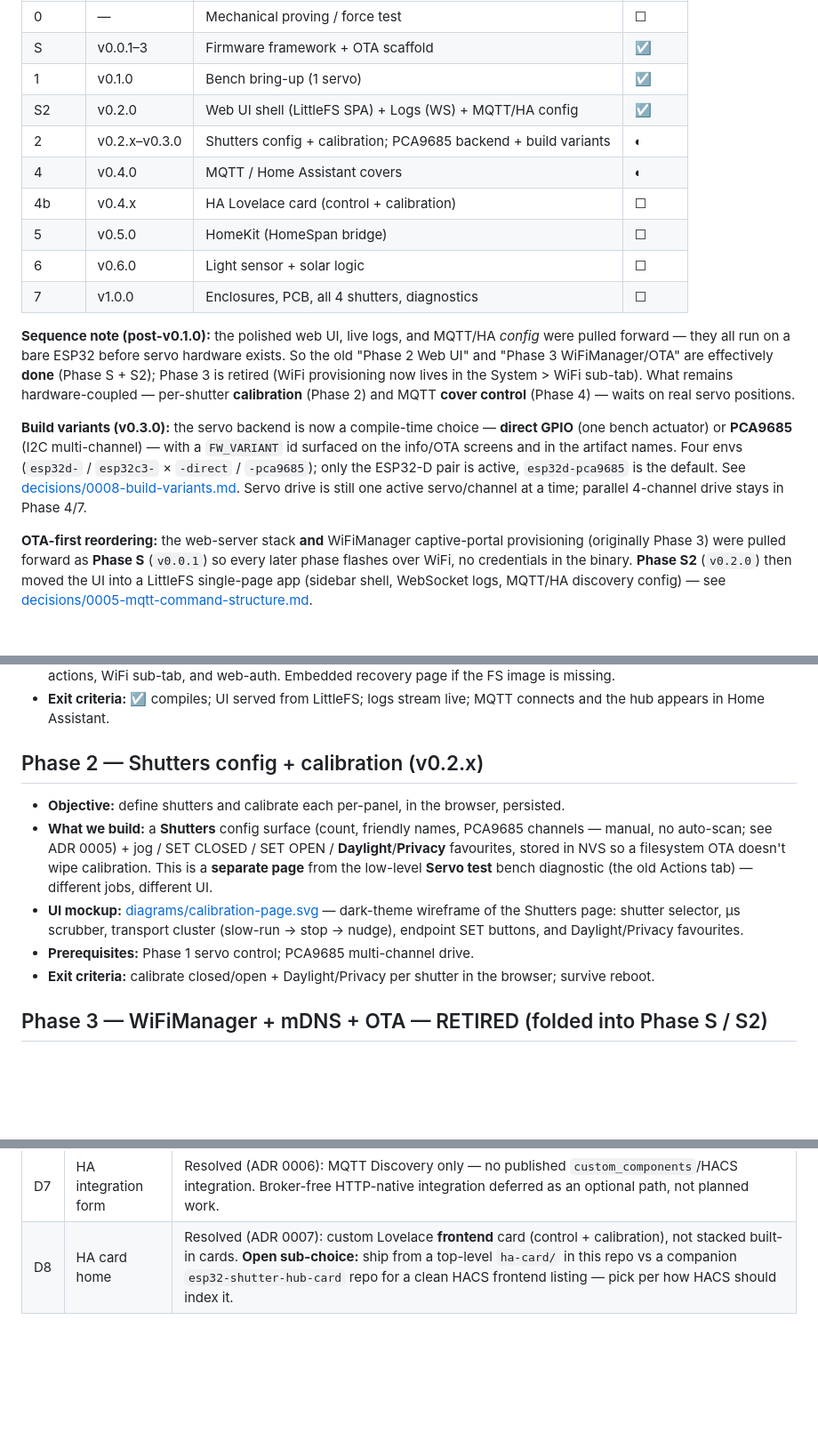
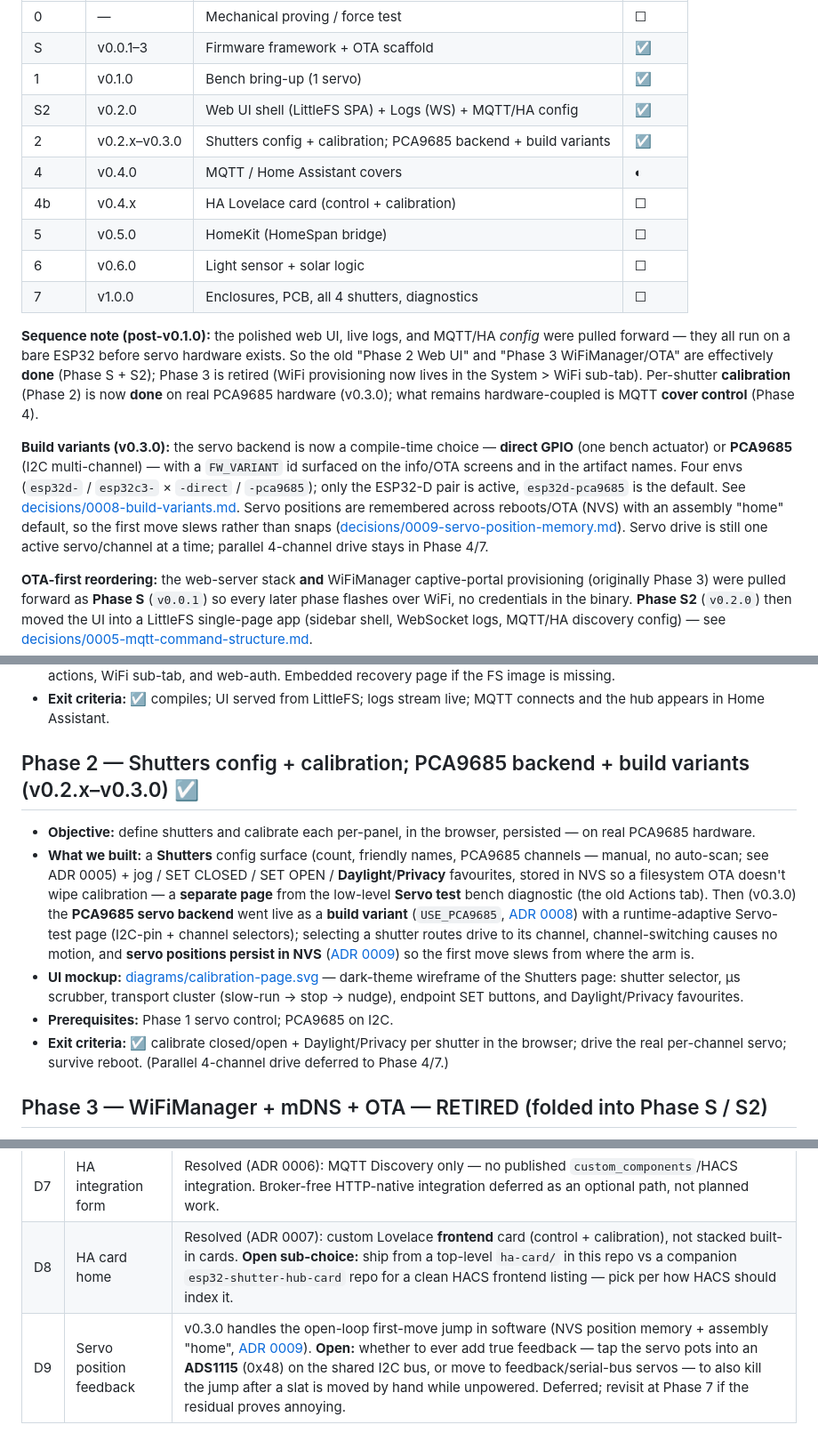
Before and after one commit to rhamblen/esp32-shutter-hub, a Markdown page: docs/project-plan.md, 3 parts joined by grey strips. Shown at 89% size. GitHub-like rendering; blank space fills up the shorter version.

Commit message:
docs(project-plan): Phase 2 done at v0.3.0 (PCA9685 + variants + position memory)
- Status table: Phase 2 ◐ → ☑; sequence note updated (calibration now done on
  real PCA9685 hardware; only Phase 4 cover control remains hardware-coupled).
- Phase 2 section rewritten to record what shipped (build variants ADR 0008,
  per-shutter channel routing, position memory ADR 0009).
- Add open decision D9 — deferred servo position feedback (ADS1115 / feedback servos).

Co-Authored-By: Claude Opus 4.8 <noreply@anthropic.com>

```diff
--- a/docs/project-plan.md
+++ b/docs/project-plan.md
@@ -13,7 +13,7 @@ Phased roadmap. Phases map loosely to minor versions (Phase 1 → v0.1.0). See
 | S     | v0.0.1–3| Firmware framework + OTA scaffold | ☑   |
 | 1     | v0.1.0  | Bench bring-up (1 servo)       | ☑      |
 | S2    | v0.2.0  | Web UI shell (LittleFS SPA) + Logs (WS) + MQTT/HA config | ☑ |
-| 2     | v0.2.x–v0.3.0 | Shutters config + calibration; PCA9685 backend + build variants | ◐ |
+| 2     | v0.2.x–v0.3.0 | Shutters config + calibration; PCA9685 backend + build variants | ☑ |
 | 4     | v0.4.0  | MQTT / Home Assistant covers   | ◐      |
 | 4b    | v0.4.x  | HA Lovelace card (control + calibration) | ☐ |
 | 5     | v0.5.0  | HomeKit (HomeSpan bridge)      | ☐      |
@@ -23,15 +23,18 @@ Phased roadmap. Phases map loosely to minor versions (Phase 1 → v0.1.0). See
 **Sequence note (post-v0.1.0):** the polished web UI, live logs, and MQTT/HA *config* were pulled
 forward — they all run on a bare ESP32 before servo hardware exists. So the old "Phase 2 Web UI" and
 "Phase 3 WiFiManager/OTA" are effectively **done** (Phase S + S2); Phase 3 is retired (WiFi
-provisioning now lives in the System > WiFi sub-tab). What remains hardware-coupled — per-shutter
-**calibration** (Phase 2) and MQTT **cover control** (Phase 4) — waits on real servo positions.
+provisioning now lives in the System > WiFi sub-tab). Per-shutter **calibration** (Phase 2) is now
+**done** on real PCA9685 hardware (v0.3.0); what remains hardware-coupled is MQTT **cover control**
+(Phase 4).
 
 **Build variants (v0.3.0):** the servo backend is now a compile-time choice — **direct GPIO** (one
 bench actuator) or **PCA9685** (I2C multi-channel) — with a `FW_VARIANT` id surfaced on the
 info/OTA screens and in the artifact names. Four envs (`esp32d-` / `esp32c3-` × `-direct` /
 `-pca9685`); only the ESP32-D pair is active, `esp32d-pca9685` is the default. See
-[decisions/0008-build-variants.md](decisions/0008-build-variants.md). Servo drive is still one active
-servo/channel at a time; parallel 4-channel drive stays in Phase 4/7.
+[decisions/0008-build-variants.md](decisions/0008-build-variants.md). Servo positions are remembered
+across reboots/OTA (NVS) with an assembly "home" default, so the first move slews rather than snaps
+([decisions/0009-servo-position-memory.md](decisions/0009-servo-position-memory.md)). Servo drive is
+still one active servo/channel at a time; parallel 4-channel drive stays in Phase 4/7.
 
 **OTA-first reordering:** the web-server stack **and** WiFiManager captive-portal provisioning
 (originally Phase 3) were pulled forward as **Phase S** (`v0.0.1`) so every later phase flashes over
@@ -82,17 +85,23 @@ single-page app (sidebar shell, WebSocket logs, MQTT/HA discovery config) — se
 - **Exit criteria:** ☑ compiles; UI served from LittleFS; logs stream live; MQTT connects and the
   hub appears in Home Assistant.
 
-## Phase 2 — Shutters config + calibration (v0.2.x)
-- **Objective:** define shutters and calibrate each per-panel, in the browser, persisted.
-- **What we build:** a **Shutters** config surface (count, friendly names, PCA9685 channels — manual,
+## Phase 2 — Shutters config + calibration; PCA9685 backend + build variants (v0.2.x–v0.3.0) ☑
+- **Objective:** define shutters and calibrate each per-panel, in the browser, persisted — on real
+  PCA9685 hardware.
+- **What we built:** a **Shutters** config surface (count, friendly names, PCA9685 channels — manual,
   no auto-scan; see ADR 0005) + jog / SET CLOSED / SET OPEN / **Daylight**/**Privacy** favourites,
-  stored in NVS so a filesystem OTA doesn't wipe calibration. This is a **separate page** from the
-  low-level **Servo test** bench diagnostic (the old Actions tab) — different jobs, different UI.
+  stored in NVS so a filesystem OTA doesn't wipe calibration — a **separate page** from the low-level
+  **Servo test** bench diagnostic (the old Actions tab). Then (v0.3.0) the **PCA9685 servo backend**
+  went live as a **build variant** (`USE_PCA9685`, [ADR 0008](decisions/0008-build-variants.md)) with
+  a runtime-adaptive Servo-test page (I2C-pin + channel selectors); selecting a shutter routes drive
+  to its channel, channel-switching causes no motion, and **servo positions persist in NVS**
+  ([ADR 0009](decisions/0009-servo-position-memory.md)) so the first move slews from where the arm is.
 - **UI mockup:** [diagrams/calibration-page.svg](diagrams/calibration-page.svg) — dark-theme wireframe
   of the Shutters page: shutter selector, µs scrubber, transport cluster (slow-run → stop → nudge),
   endpoint SET buttons, and Daylight/Privacy favourites.
-- **Prerequisites:** Phase 1 servo control; PCA9685 multi-channel drive.
-- **Exit criteria:** calibrate closed/open + Daylight/Privacy per shutter in the browser; survive reboot.
+- **Prerequisites:** Phase 1 servo control; PCA9685 on I2C.
+- **Exit criteria:** ☑ calibrate closed/open + Daylight/Privacy per shutter in the browser; drive the
+  real per-channel servo; survive reboot. (Parallel 4-channel drive deferred to Phase 4/7.)
 
 ## Phase 3 — WiFiManager + mDNS + OTA — RETIRED (folded into Phase S / S2)
 - Captive-portal provisioning + mDNS + custom OTA shipped in Phase S; in-place WiFi change now lives
@@ -156,3 +165,4 @@ single-page app (sidebar shell, WebSocket logs, MQTT/HA discovery config) — se
 | D6 | Config editing UX | Resolved (ADR 0005): browser-owned web form, servos declared manually (no auto-scan); HA-side config is a later phase. |
 | D7 | HA integration form | Resolved (ADR 0006): MQTT Discovery only — no published `custom_components`/HACS integration. Broker-free HTTP-native integration deferred as an optional path, not planned work. |
 | D8 | HA card home | Resolved (ADR 0007): custom Lovelace **frontend** card (control + calibration), not stacked built-in cards. **Open sub-choice:** ship from a top-level `ha-card/` in this repo vs a companion `esp32-shutter-hub-card` repo for a clean HACS frontend listing — pick per how HACS should index it. |
+| D9 | Servo position feedback | v0.3.0 handles the open-loop first-move jump in software (NVS position memory + assembly "home", [ADR 0009](decisions/0009-servo-position-memory.md)). **Open:** whether to ever add true feedback — tap the servo pots into an **ADS1115** (0x48) on the shared I2C bus, or move to feedback/serial-bus servos — to also kill the jump after a slat is moved by hand while unpowered. Deferred; revisit at Phase 7 if the residual proves annoying. |
```
